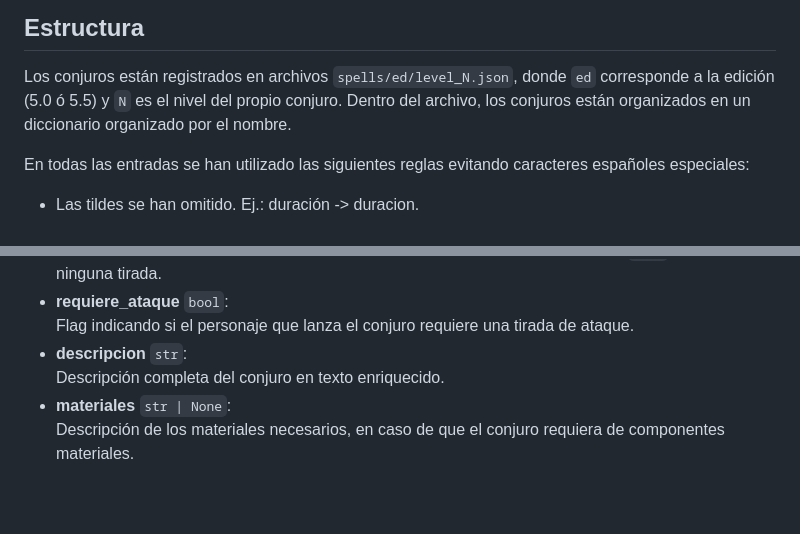
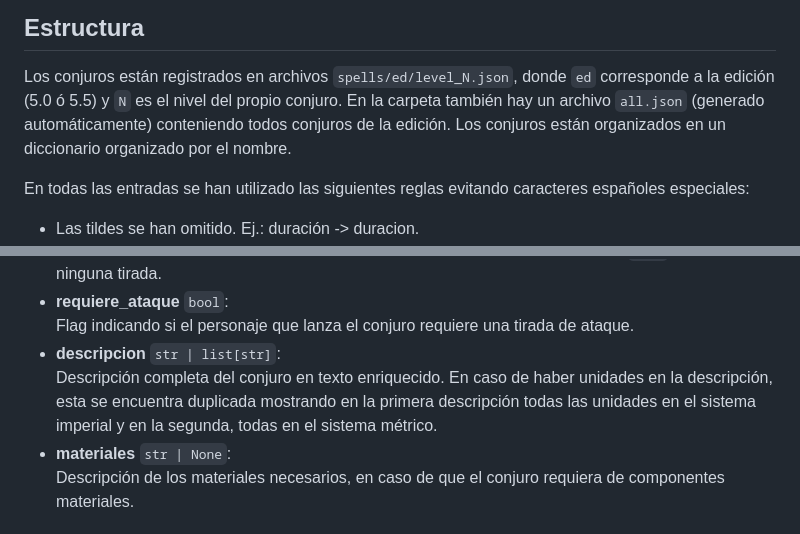
Before and after one commit to Jtachan/DnD-5.5-Spells-ES, a Markdown page: README.md, 2 parts joined by grey strips. Rendered like a GitHub page; blank space fills up the shorter version.

```diff
--- a/README.md
+++ b/README.md
@@ -12,7 +12,8 @@ Aquellos conjuros que no se encuentran en el archivo [SRD v5.2](https://media.dn
 ## Estructura
 
 Los conjuros están registrados en archivos `spells/ed/level_N.json`, donde `ed` corresponde a la edición (5.0 ó 5.5) y `N` es el nivel del propio conjuro.
-Dentro del archivo, los conjuros están organizados en un diccionario organizado por el nombre.
+En la carpeta también hay un archivo `all.json` (generado automáticamente) conteniendo todos conjuros de la edición.
+Los conjuros están organizados en un diccionario organizado por el nombre.
 
 En todas las entradas se han utilizado las siguientes reglas evitando caracteres españoles especiales:
  - Las tildes se han omitido. Ej.: duración -> duracion.
@@ -32,7 +33,7 @@ Cada conjuro contiene las siguientes entradas:
 - **duracion** `str`:<br>El tiempo que el efecto del conjuro se mantiene activo.
 - **tirada_de_salvacion** `str | None`:<br>Atributo requerido para la tirada de salvación contra el conjuro. Toma el valor de `null` si no requiere ninguna tirada.
 - **requiere_ataque** `bool`:<br>Flag indicando si el personaje que lanza el conjuro requiere una tirada de ataque.
-- **descripcion** `str`:<br> Descripción completa del conjuro en texto enriquecido.
+- **descripcion** `str | list[str]`:<br> Descripción completa del conjuro en texto enriquecido. En caso de haber unidades en la descripción, esta se encuentra duplicada mostrando en la primera descripción todas las unidades en el sistema imperial y en la segunda, todas en el sistema métrico.
 - **materiales** `str | None`:<br>Descripción de los materiales necesarios, en caso de que el conjuro requiera de componentes materiales.
 
 ### Ejemplos
```
Also changed, not shown: other parts of README.md (+16 -7 lines).
